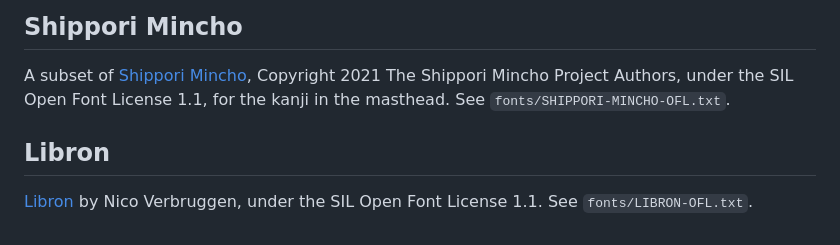
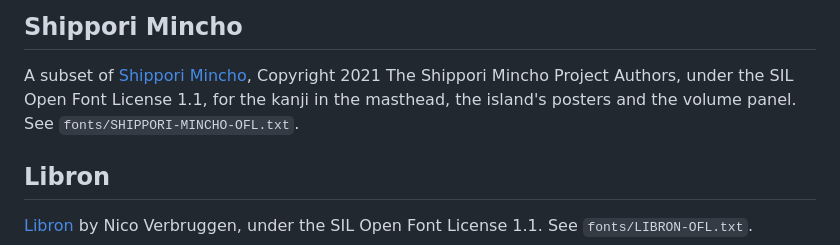
Before and after one commit to KAPLOOPER/contfx, a Markdown page: THIRD_PARTY_NOTICES.md, the part around the change. GitHub-like rendering.

```diff
--- a/THIRD_PARTY_NOTICES.md
+++ b/THIRD_PARTY_NOTICES.md
@@ -50,7 +50,7 @@ set in it; the island, the volume panel and the keyboard keep Libron.
 
 A subset of [Shippori Mincho](https://github.com/fontdasu/ShipporiMincho), Copyright 2021 The
 Shippori Mincho Project Authors, under the SIL Open Font License 1.1, for the kanji in the
-masthead. See `fonts/SHIPPORI-MINCHO-OFL.txt`.
+masthead, the island's posters and the volume panel. See `fonts/SHIPPORI-MINCHO-OFL.txt`.
 
 ## Libron
 
```
Also changed, not shown: README.md (+20 -14 lines), docs/eidolon/island-battery.jpg (added), docs/eidolon/island-call.jpg (added), docs/eidolon/island-music.jpg (added), docs/eidolon/volume.jpg (added), 9 other files.
